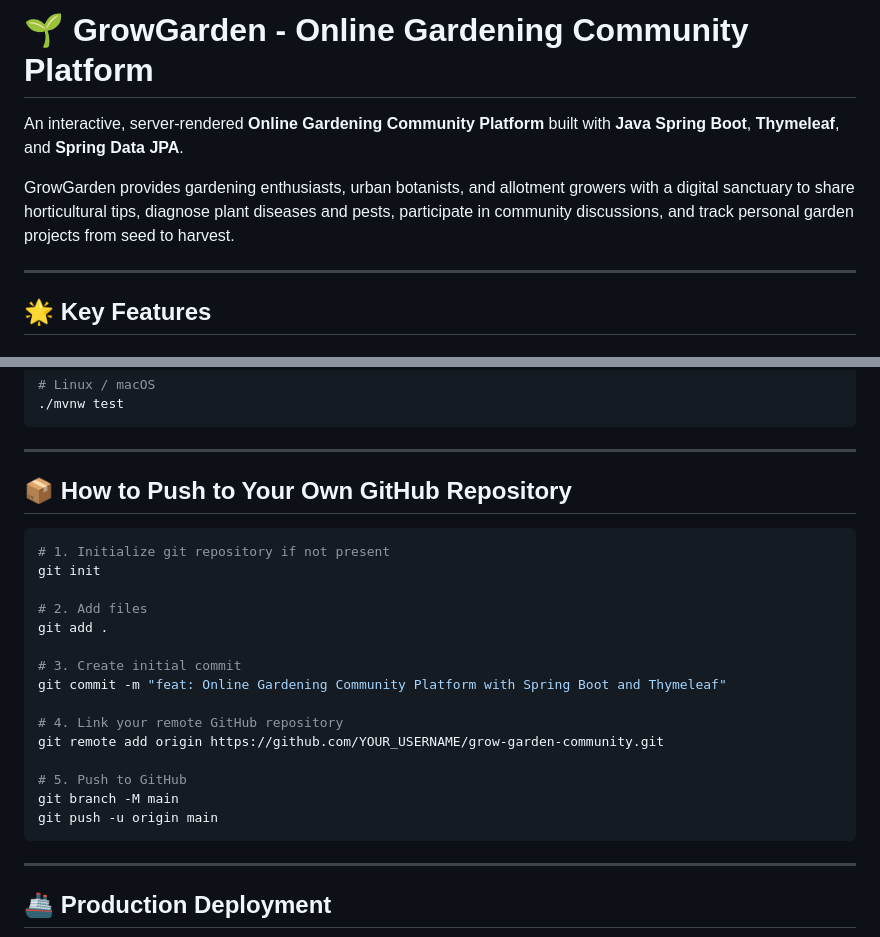
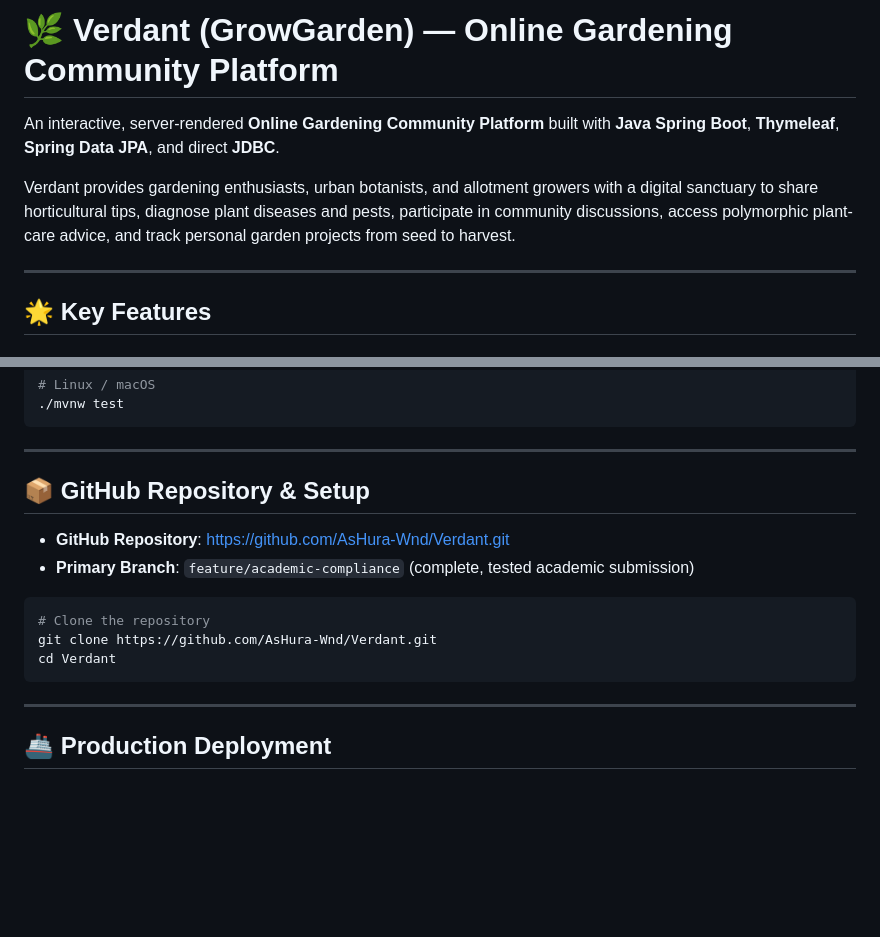
Before and after one commit to AsHura-Wnd/Verdant, a Markdown page: Grow-Garden-main/README.md, 2 parts joined by grey strips. Rendered like a GitHub page; blank space fills up the shorter version.

Commit message:
docs: update repository URL to Verdant and align branding

````diff
--- a/Grow-Garden-main/README.md
+++ b/Grow-Garden-main/README.md
@@ -1,8 +1,8 @@
-# 🌱 GrowGarden - Online Gardening Community Platform
+# 🌿 Verdant (GrowGarden) — Online Gardening Community Platform
 
-An interactive, server-rendered **Online Gardening Community Platform** built with **Java Spring Boot**, **Thymeleaf**, and **Spring Data JPA**.
+An interactive, server-rendered **Online Gardening Community Platform** built with **Java Spring Boot**, **Thymeleaf**, **Spring Data JPA**, and direct **JDBC**.
 
-GrowGarden provides gardening enthusiasts, urban botanists, and allotment growers with a digital sanctuary to share horticultural tips, diagnose plant diseases and pests, participate in community discussions, and track personal garden projects from seed to harvest.
+Verdant provides gardening enthusiasts, urban botanists, and allotment growers with a digital sanctuary to share horticultural tips, diagnose plant diseases and pests, participate in community discussions, access polymorphic plant-care advice, and track personal garden projects from seed to harvest.
 
 ---
 
@@ -188,24 +188,15 @@ Execute automated integration tests verifying database persistence, tip CRUD, Q&
 
 ---
 
-## 📦 How to Push to Your Own GitHub Repository
+## 📦 GitHub Repository & Setup
+
+- **GitHub Repository**: [https://github.com/AsHura-Wnd/Verdant.git](https://github.com/AsHura-Wnd/Verdant.git)
+- **Primary Branch**: `feature/academic-compliance` (complete, tested academic submission)
 
 ```bash
-# 1. Initialize git repository if not present
-git init
-
-# 2. Add files
-git add .
-
-# 3. Create initial commit
-git commit -m "feat: Online Gardening Community Platform with Spring Boot and Thymeleaf"
-
-# 4. Link your remote GitHub repository
-git remote add origin https://github.com/YOUR_USERNAME/grow-garden-community.git
-
-# 5. Push to GitHub
-git branch -M main
-git push -u origin main
+# Clone the repository
+git clone https://github.com/AsHura-Wnd/Verdant.git
+cd Verdant
 ```
 
 ---
````
Also changed, not shown: README.md (+10 -19 lines).
